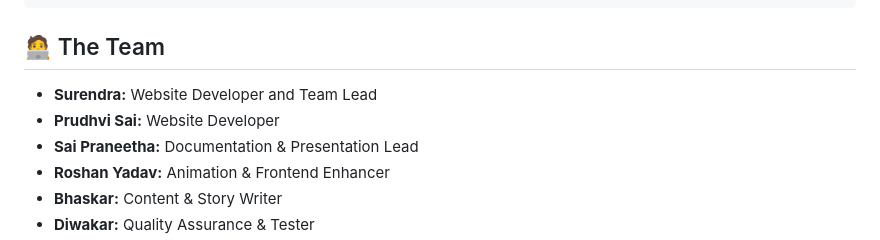
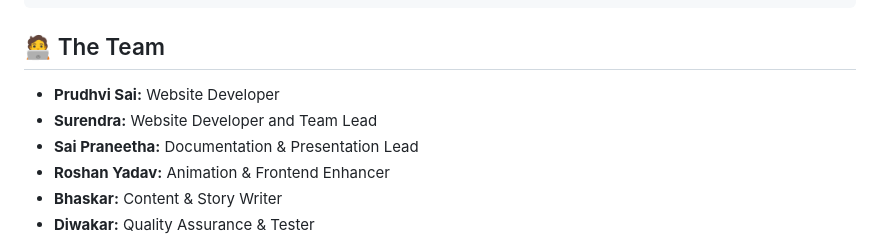
Before and after one commit to PrudhviSai990/SolarTales, a Markdown page: README.md, the part around one of its changes. GitHub-like rendering.

```diff
--- a/README.md
+++ b/README.md
@@ -67,8 +67,8 @@ The repository is organized with a clear and simple file structure:
 
 ## 🧑‍💻 The Team
 
+*   **Prudhvi Sai:** Website Developer
 *   **Surendra:** Website Developer and Team Lead
-*   **Prudhvi Sai:** Website Developer
 *   **Sai Praneetha:** Documentation & Presentation Lead
 *   **Roshan Yadav:** Animation & Frontend Enhancer
 *   **Bhaskar:** Content & Story Writer
```
Also changed, not shown: other parts of README.md (+1 -1 lines).
